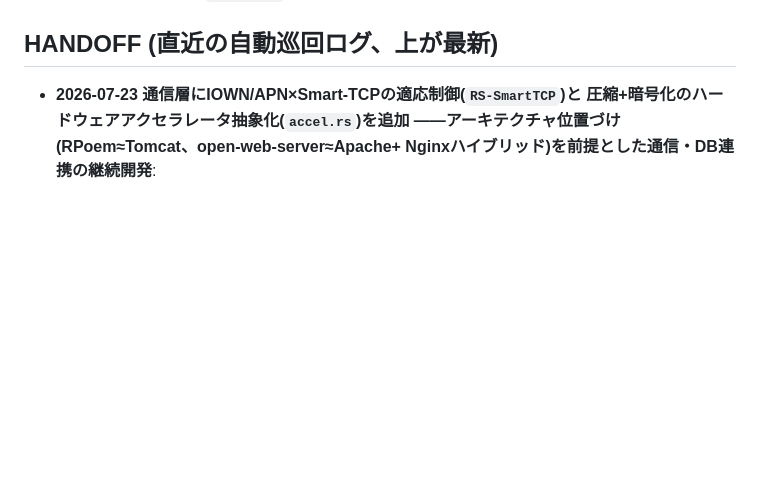
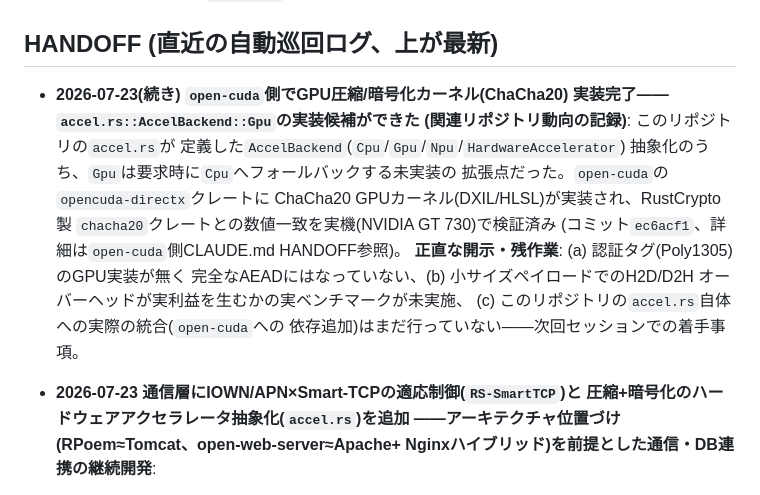
Before and after one commit to aon-co-jp/open-web-server, a Markdown page: CLAUDE.md, the part around the change. Rendered like a GitHub page; blank space fills up the shorter version.

Commit message:
open-cudaのGPU圧縮/暗号化カーネル(ChaCha20)完成をCLAUDE.mdに記録、accel.rs統合は次回課題

```diff
--- a/CLAUDE.md
+++ b/CLAUDE.md
@@ -580,6 +580,21 @@ AI機能が必要になった場合は、`open-cuda` + `aruaru-llm` のSET構成
 
 
 ## HANDOFF (直近の自動巡回ログ、上が最新)
+
+- **2026-07-23(続き) `open-cuda`側でGPU圧縮/暗号化カーネル(ChaCha20)
+  実装完了——`accel.rs::AccelBackend::Gpu`の実装候補ができた
+  (関連リポジトリ動向の記録)**: このリポジトリの`accel.rs`が
+  定義した`AccelBackend`(`Cpu`/`Gpu`/`Npu`/`HardwareAccelerator`)
+  抽象化のうち、`Gpu`は要求時に`Cpu`へフォールバックする未実装の
+  拡張点だった。`open-cuda`の`opencuda-directx`クレートに
+  ChaCha20 GPUカーネル(DXIL/HLSL)が実装され、RustCrypto製
+  `chacha20`クレートとの数値一致を実機(NVIDIA GT 730)で検証済み
+  (コミット`ec6acf1`、詳細は`open-cuda`側CLAUDE.md HANDOFF参照)。
+  **正直な開示・残作業**: (a) 認証タグ(Poly1305)のGPU実装が無く
+  完全なAEADにはなっていない、(b) 小サイズペイロードでのH2D/D2H
+  オーバーヘッドが実利益を生むかの実ベンチマークが未実施、
+  (c) このリポジトリの`accel.rs`自体への実際の統合(`open-cuda`への
+  依存追加)はまだ行っていない——次回セッションでの着手事項。
 
 - **2026-07-23 通信層にIOWN/APN×Smart-TCPの適応制御(`RS-SmartTCP`)と
   圧縮+暗号化のハードウェアアクセラレータ抽象化(`accel.rs`)を追加
```
